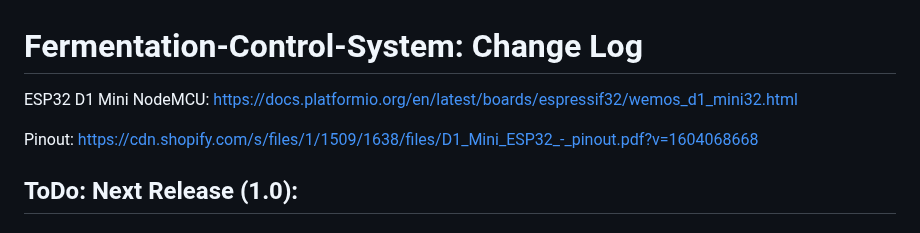
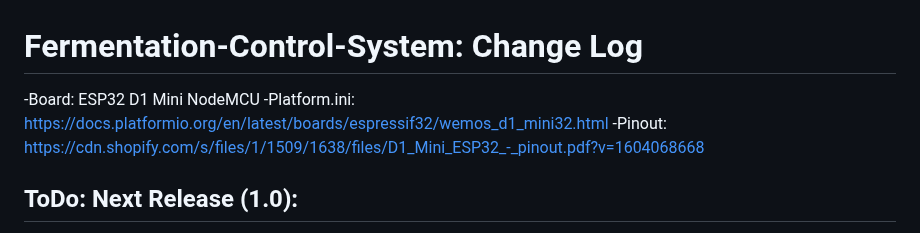
Before and after one commit to msandholz/Fermentation-Control-System, a Markdown page: README.md, the part around the change. GitHub-like rendering.

```diff
--- a/README.md
+++ b/README.md
@@ -1,8 +1,8 @@
 # Fermentation-Control-System: Change Log
 
-ESP32 D1 Mini NodeMCU: https://docs.platformio.org/en/latest/boards/espressif32/wemos_d1_mini32.html
-
-Pinout: https://cdn.shopify.com/s/files/1/1509/1638/files/D1_Mini_ESP32_-_pinout.pdf?v=1604068668
+-Board: ESP32 D1 Mini NodeMCU
+-Platform.ini: https://docs.platformio.org/en/latest/boards/espressif32/wemos_d1_mini32.html
+-Pinout: https://cdn.shopify.com/s/files/1/1509/1638/files/D1_Mini_ESP32_-_pinout.pdf?v=1604068668
 
 
 ## ToDo: Next Release (1.0):
```
